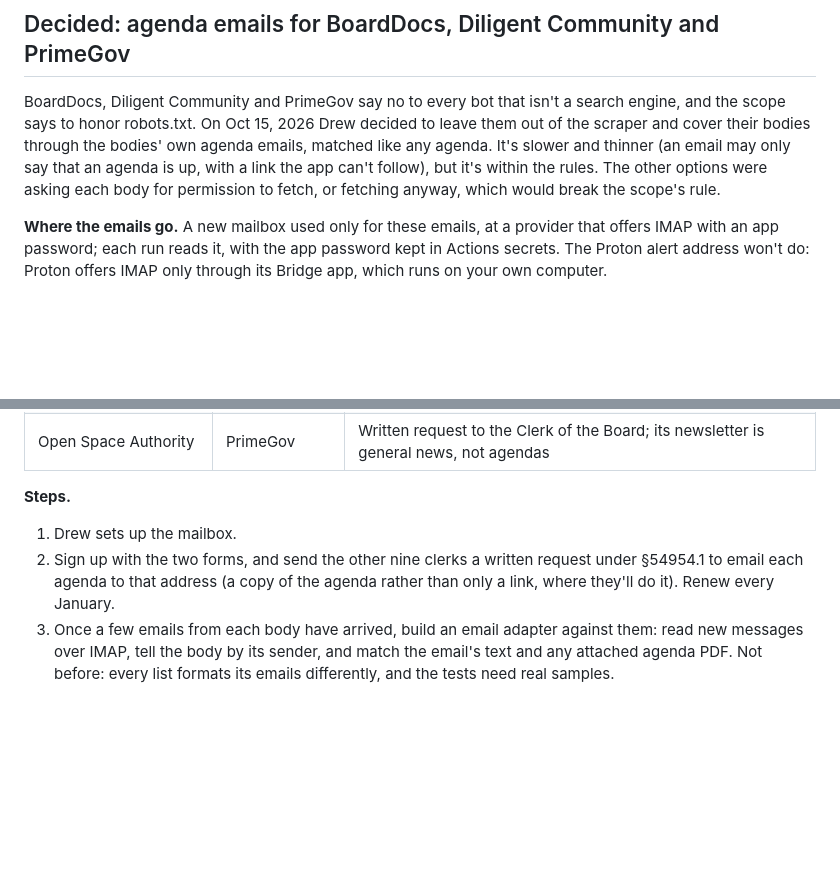
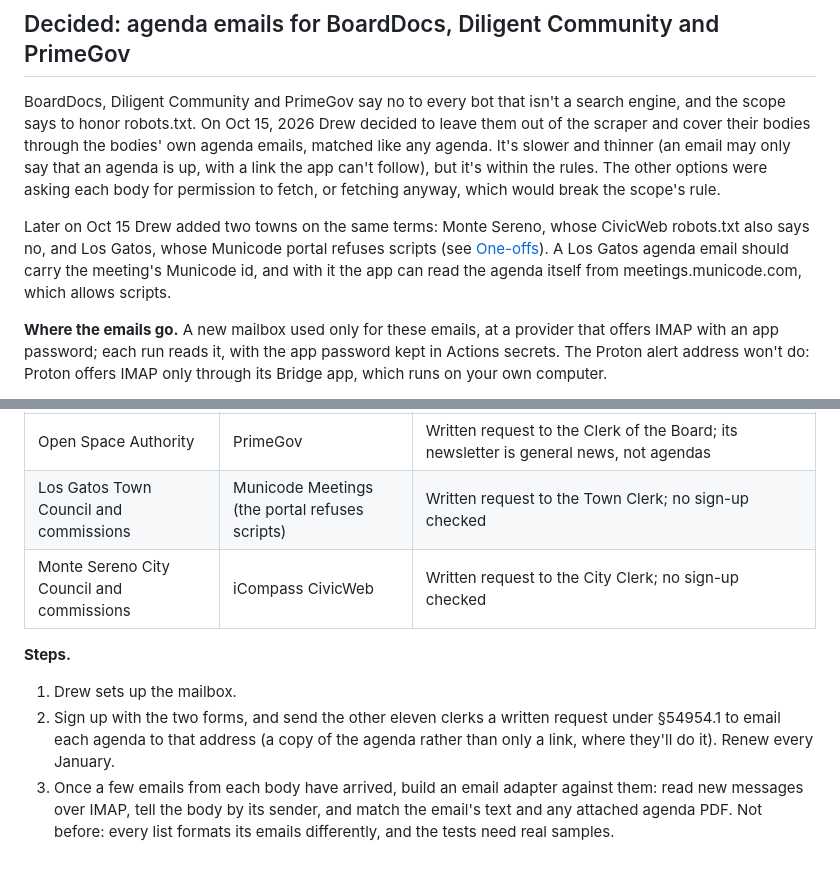
Before and after one commit to drewsiegler/haystack-needle, a Markdown page: docs/sources.md, 2 parts joined by grey strips. Drawn GitHub-style; blank space fills up the shorter version.

Commit message:
Add Los Gatos and Monte Sereno to the agenda-email sign-ups
Both towns join the agenda-email route on the same terms as BoardDocs,
Diligent Community and PrimeGov: Monte Sereno's robots.txt says no, and
the Los Gatos portal refuses scripts. Each gets a written request to its
clerk, which makes eleven written requests and two forms. A Los Gatos
email should carry the Municode meeting id, which lets the app read the
agenda from meetings.municode.com.

Co-Authored-By: Claude Opus 5.5 <noreply@anthropic.com>

```diff
--- a/docs/sources.md
+++ b/docs/sources.md
@@ -239,6 +239,8 @@ Still unknown: Lakeside Joint SD, El Camino Healthcare District, Santa Clara Cou
 
 BoardDocs, Diligent Community and PrimeGov say no to every bot that isn't a search engine, and the scope says to honor robots.txt. On Oct 15, 2026 Drew decided to leave them out of the scraper and cover their bodies through the bodies' own agenda emails, matched like any agenda. It's slower and thinner (an email may only say that an agenda is up, with a link the app can't follow), but it's within the rules. The other options were asking each body for permission to fetch, or fetching anyway, which would break the scope's rule.
 
+Later on Oct 15 Drew added two towns on the same terms: Monte Sereno, whose CivicWeb robots.txt also says no, and Los Gatos, whose Municode portal refuses scripts (see [One-offs](#one-offs)). A Los Gatos agenda email should carry the meeting's Municode id, and with it the app can read the agenda itself from meetings.municode.com, which allows scripts.
+
 **Where the emails go.** A new mailbox used only for these emails, at a provider that offers IMAP with an app password; each run reads it, with the app password kept in Actions secrets. The Proton alert address won't do: Proton offers IMAP only through its Bridge app, which runs on your own computer.
 
 **How to get on each list.** California's open meeting law lets anyone ask in writing to be sent a body's agendas, and since 2022 (SB 274) a body with a website has to email the agenda, or a link to it, when asked to (Gov. Code §54954.1). The request lasts for the calendar year and has to be renewed after January 1. A body may charge for mailing, no more than its cost. Two bodies also have a sign-up form. Found Oct 15, 2026:
@@ -256,9 +258,11 @@ BoardDocs, Diligent Community and PrimeGov say no to every bot that isn't a sear
 | East Side Union HSD | Diligent Community | Written request; no sign-up found |
 | Campbell Union HSD | Diligent Community | Written request; no sign-up found |
 | Open Space Authority | PrimeGov | Written request to the Clerk of the Board; its newsletter is general news, not agendas |
+| Los Gatos Town Council and commissions | Municode Meetings (the portal refuses scripts) | Written request to the Town Clerk; no sign-up checked |
+| Monte Sereno City Council and commissions | iCompass CivicWeb | Written request to the City Clerk; no sign-up checked |
 
 **Steps.**
 
 1. Drew sets up the mailbox.
-2. Sign up with the two forms, and send the other nine clerks a written request under §54954.1 to email each agenda to that address (a copy of the agenda rather than only a link, where they'll do it). Renew every January.
+2. Sign up with the two forms, and send the other eleven clerks a written request under §54954.1 to email each agenda to that address (a copy of the agenda rather than only a link, where they'll do it). Renew every January.
 3. Once a few emails from each body have arrived, build an email adapter against them: read new messages over IMAP, tell the body by its sender, and match the email's text and any attached agenda PDF. Not before: every list formats its emails differently, and the tests need real samples.
```
